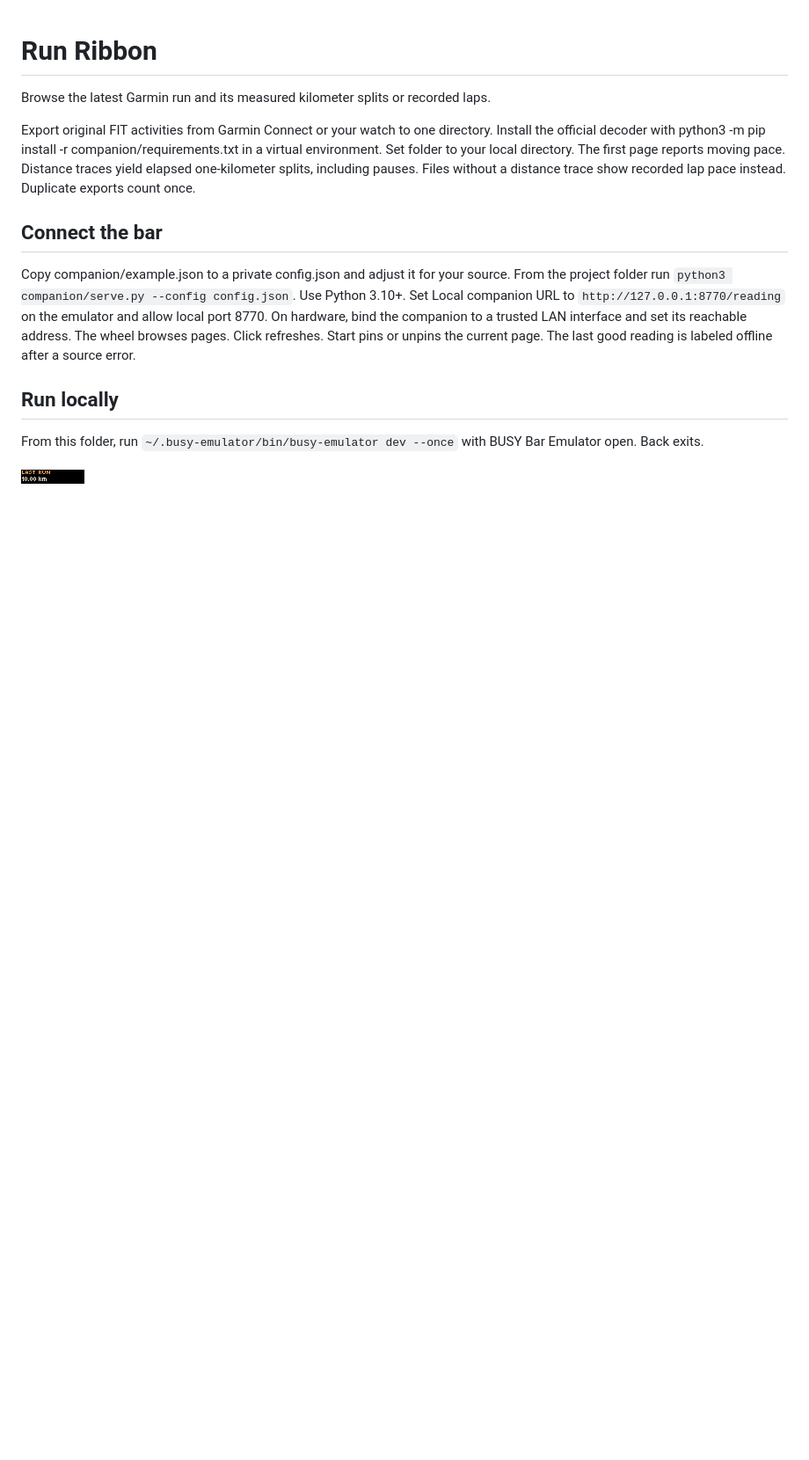
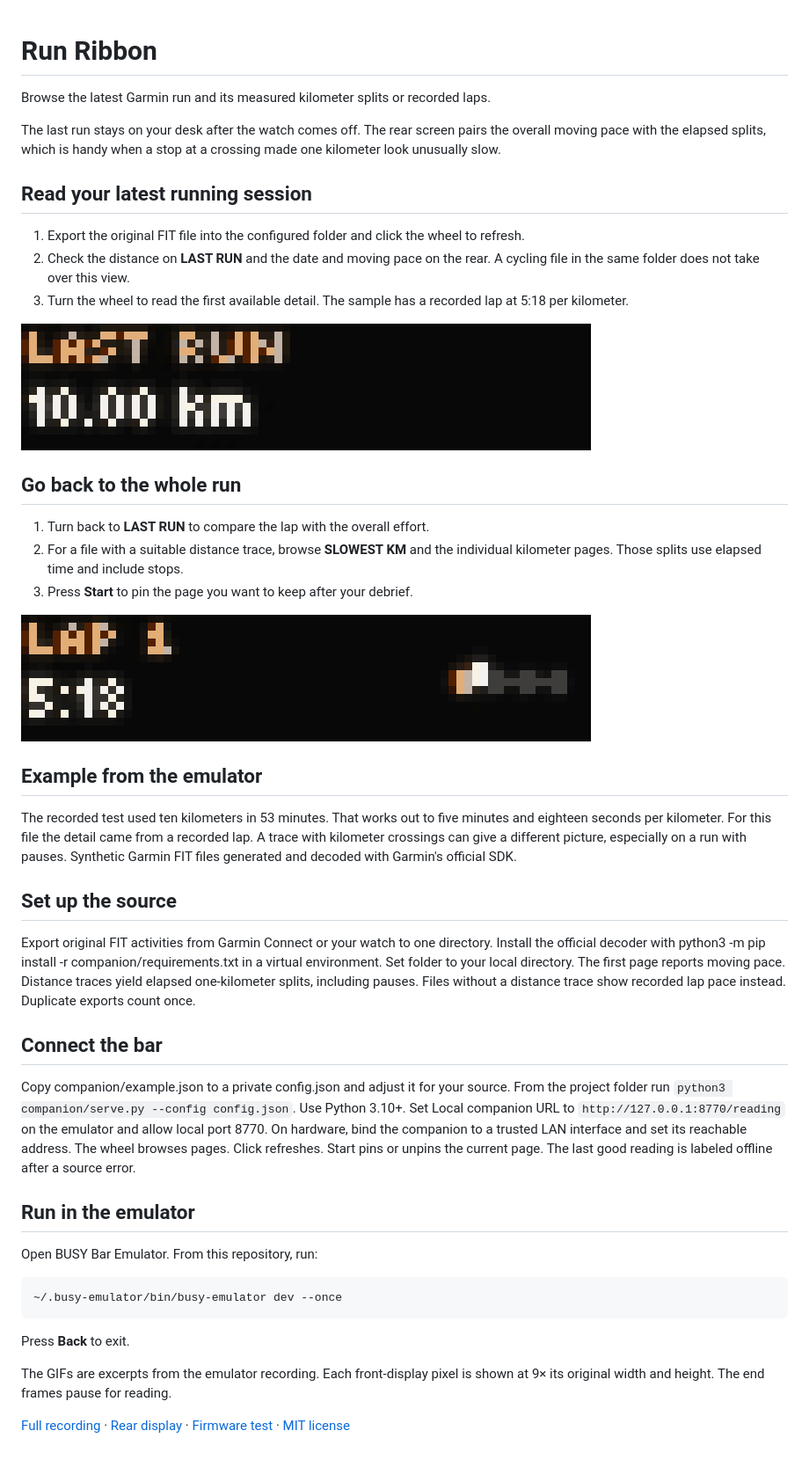
Before and after one commit to ncoooooper/busybar-run-ribbon, a Markdown page: README.md, the part around the change. Shown at 88% size. GitHub-like rendering; pictures changed too: media/guide/inspect-recorded-lap.gif (added), media/guide/return-to-last-run.gif (added); blank space fills up the shorter version.

Commit message:
Add an illustrated user guide with recorded control sequences

````diff
--- a/README.md
+++ b/README.md
@@ -1,6 +1,30 @@
 # Run Ribbon
 
 Browse the latest Garmin run and its measured kilometer splits or recorded laps.
+
+The last run stays on your desk after the watch comes off. The rear screen pairs the overall moving pace with the elapsed splits, which is handy when a stop at a crossing made one kilometer look unusually slow.
+
+## Read your latest running session
+
+1. Export the original FIT file into the configured folder and click the wheel to refresh.
+2. Check the distance on **LAST RUN** and the date and moving pace on the rear. A cycling file in the same folder does not take over this view.
+3. Turn the wheel to read the first available detail. The sample has a recorded lap at 5:18 per kilometer.
+
+![The 10.00 km session gives way to LAP 1 at 5:18.](media/guide/inspect-recorded-lap.gif)
+
+## Go back to the whole run
+
+1. Turn back to **LAST RUN** to compare the lap with the overall effort.
+2. For a file with a suitable distance trace, browse **SLOWEST KM** and the individual kilometer pages. Those splits use elapsed time and include stops.
+3. Press **Start** to pin the page you want to keep after your debrief.
+
+![Lap pace gives way to the 10.00 km session overview.](media/guide/return-to-last-run.gif)
+
+## Example from the emulator
+
+The recorded test used ten kilometers in 53 minutes. That works out to five minutes and eighteen seconds per kilometer. For this file the detail came from a recorded lap. A trace with kilometer crossings can give a different picture, especially on a run with pauses. Synthetic Garmin FIT files generated and decoded with Garmin's official SDK.
+
+## Set up the source
 
 Export original FIT activities from Garmin Connect or your watch to one directory. Install the official decoder with python3 -m pip install -r companion/requirements.txt in a virtual environment. Set folder to your local directory. The first page reports moving pace. Distance traces yield elapsed one-kilometer splits, including pauses. Files without a distance trace show recorded lap pace instead. Duplicate exports count once.
 
@@ -8,8 +32,16 @@ Export original FIT activities from Garmin Connect or your watch to one director
 
 Copy companion/example.json to a private config.json and adjust it for your source. From the project folder run `python3 companion/serve.py --config config.json`. Use Python 3.10+. Set Local companion URL to `http://127.0.0.1:8770/reading` on the emulator and allow local port 8770. On hardware, bind the companion to a trusted LAN interface and set its reachable address. The wheel browses pages. Click refreshes. Start pins or unpins the current page. The last good reading is labeled offline after a source error.
 
-## Run locally
+## Run in the emulator
 
-From this folder, run `~/.busy-emulator/bin/busy-emulator dev --once` with BUSY Bar Emulator open. Back exits.
+Open BUSY Bar Emulator. From this repository, run:
 
-![BUSY Bar front display](screenshots/front-1.png)
+```sh
+~/.busy-emulator/bin/busy-emulator dev --once
+```
+
+Press **Back** to exit.
+
+The GIFs are excerpts from the emulator recording. Each front-display pixel is shown at 9× its original width and height. The end frames pause for reading.
+
+[Full recording](media/controls.mp4) · [Rear display](screenshots/back-1.png) · [Firmware test](EMULATOR-QA.md) · [MIT license](LICENSE)
````
